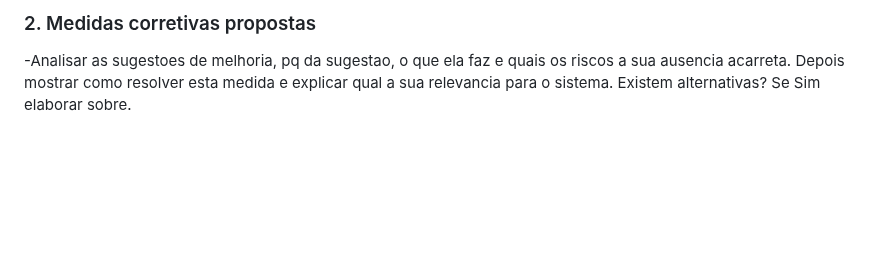
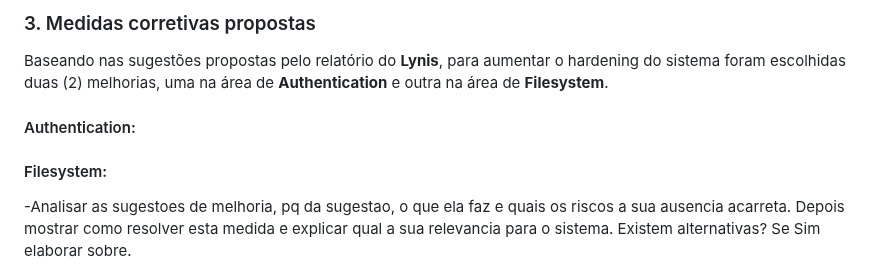
Before and after one commit to lablu3s/Portfolio, a Markdown page: Mod 5_Linux e Cibersegurança /Lab5 /Relatório_5.md, the part around one of its changes. Drawn GitHub-style; blank space fills up the shorter version.

```diff
--- a/Mod 5_Linux e Cibersegurança /Lab5 /Relatório_5.md
+++ b/Mod 5_Linux e Cibersegurança /Lab5 /Relatório_5.md
@@ -218,5 +231,12 @@ Suggestions (50):
 
-### 2.  Medidas corretivas propostas
+### 3.  Medidas corretivas propostas
+
+Baseando nas sugestões propostas pelo relatório do **Lynis**, para aumentar o hardening do sistema foram escolhidas duas (2) melhorias, uma na área de **Authentication** e outra na área de **Filesystem**.
+
+#### Authentication:
+
+#### Filesystem:
+
 
 -Analisar as sugestoes de melhoria, pq da sugestao, o que ela faz e quais os riscos a sua ausencia acarreta. Depois mostrar como resolver esta medida e explicar qual a sua relevancia para o sistema. Existem alternativas? Se Sim elaborar sobre.
 
```
Also changed, not shown: other parts of Mod 5_Linux e Cibersegurança /Lab5 /Relatório_5.md (+17 -4 lines).
